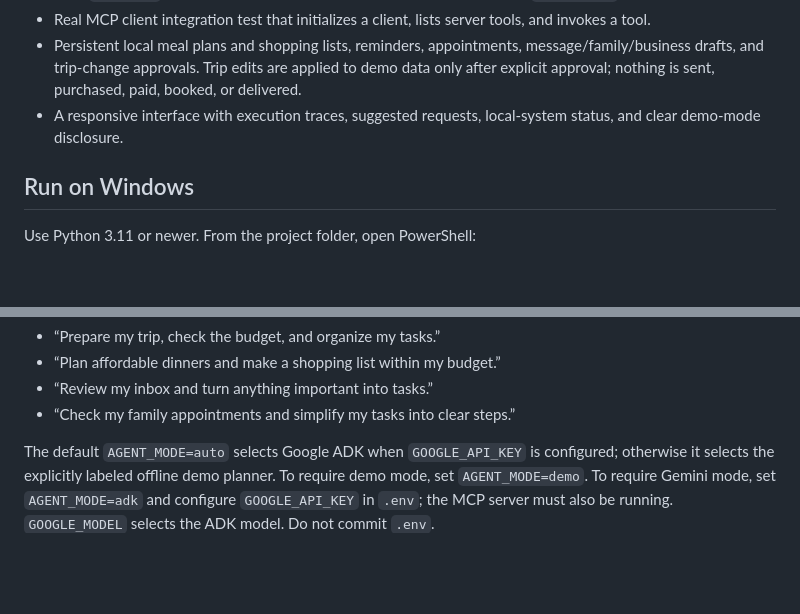
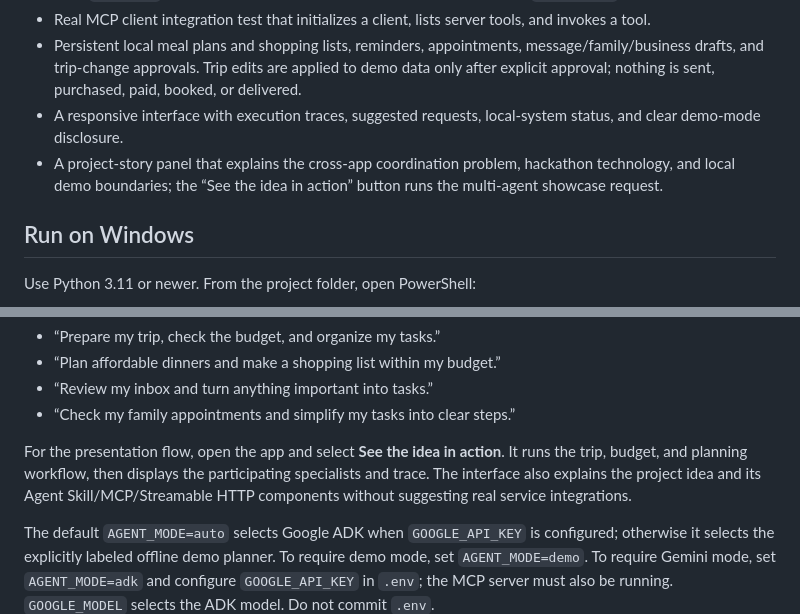
Before and after one commit to babucmb/one_rquest_many_actions, a Markdown page: README.md, 2 parts joined by grey strips. GitHub-like rendering; blank space fills up the shorter version.

```diff
--- a/README.md
+++ b/README.md
@@ -27,6 +27,7 @@ The track asks for a **working MCP integration** using **Agent Skills** and **St
 - Real MCP client integration test that initializes a client, lists server tools, and invokes a tool.
 - Persistent local meal plans and shopping lists, reminders, appointments, message/family/business drafts, and trip-change approvals. Trip edits are applied to demo data only after explicit approval; nothing is sent, purchased, paid, booked, or delivered.
 - A responsive interface with execution traces, suggested requests, local-system status, and clear demo-mode disclosure.
+- A project-story panel that explains the cross-app coordination problem, hackathon technology, and local demo boundaries; the “See the idea in action” button runs the multi-agent showcase request.
 
 ## Run on Windows
 
@@ -62,6 +63,8 @@ Example prompts:
 - “Plan affordable dinners and make a shopping list within my budget.”
 - “Review my inbox and turn anything important into tasks.”
 - “Check my family appointments and simplify my tasks into clear steps.”
+
+For the presentation flow, open the app and select **See the idea in action**. It runs the trip, budget, and planning workflow, then displays the participating specialists and trace. The interface also explains the project idea and its Agent Skill/MCP/Streamable HTTP components without suggesting real service integrations.
 
 The default `AGENT_MODE=auto` selects Google ADK when `GOOGLE_API_KEY` is configured; otherwise it selects the explicitly labeled offline demo planner. To require demo mode, set `AGENT_MODE=demo`. To require Gemini mode, set `AGENT_MODE=adk` and configure `GOOGLE_API_KEY` in `.env`; the MCP server must also be running. `GOOGLE_MODEL` selects the ADK model. Do not commit `.env`.
 
```
Also changed, not shown: PROJECT_GUIDE.md (+2 -2 lines).
